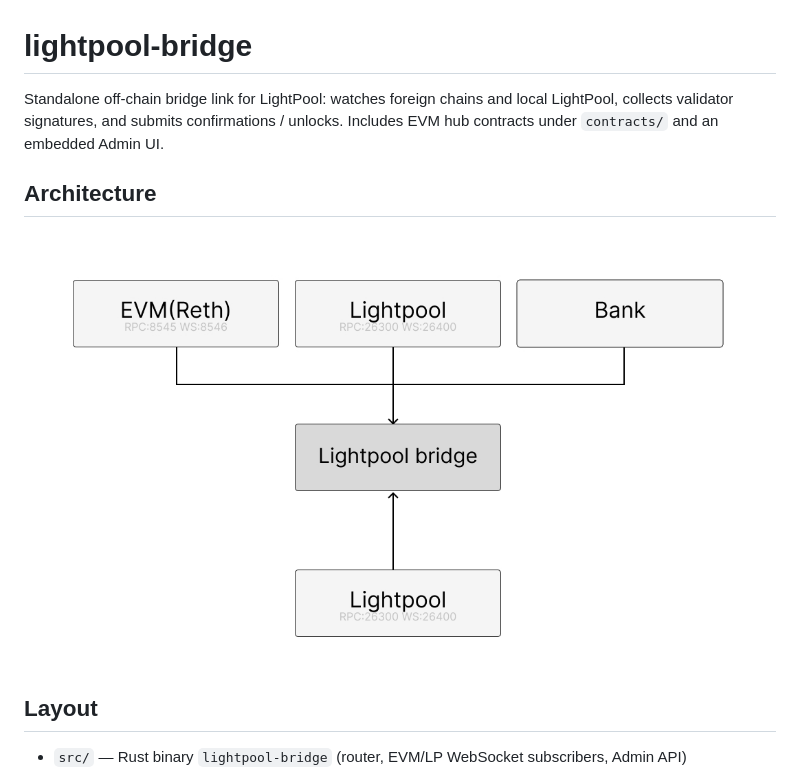
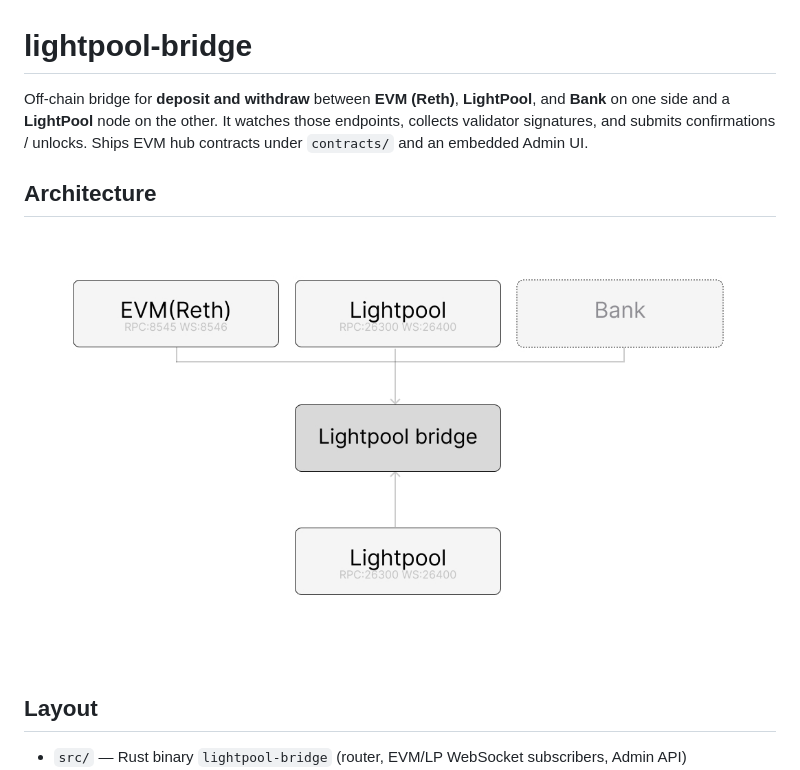
Before and after one commit to lightpool-labs/lightpool-bridge, a Markdown page: README.md, the part around the change. Rendered like a GitHub page; pictures changed too: docs/images/bridge.jpg.

Commit message:
update arch

```diff
--- a/README.md
+++ b/README.md
@@ -1,6 +1,6 @@
 # lightpool-bridge
 
-Standalone off-chain bridge link for LightPool: watches foreign chains and local LightPool, collects validator signatures, and submits confirmations / unlocks. Includes EVM hub contracts under `contracts/` and an embedded Admin UI.
+Off-chain bridge for **deposit and withdraw** between **EVM (Reth)**, **LightPool**, and **Bank** on one side and a **LightPool** node on the other. It watches those endpoints, collects validator signatures, and submits confirmations / unlocks. Ships EVM hub contracts under `contracts/` and an embedded Admin UI.
 
 ## Architecture
 
```
